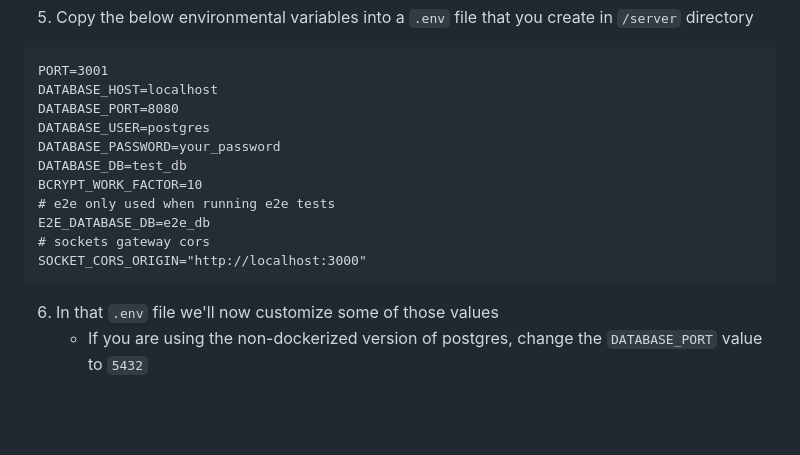
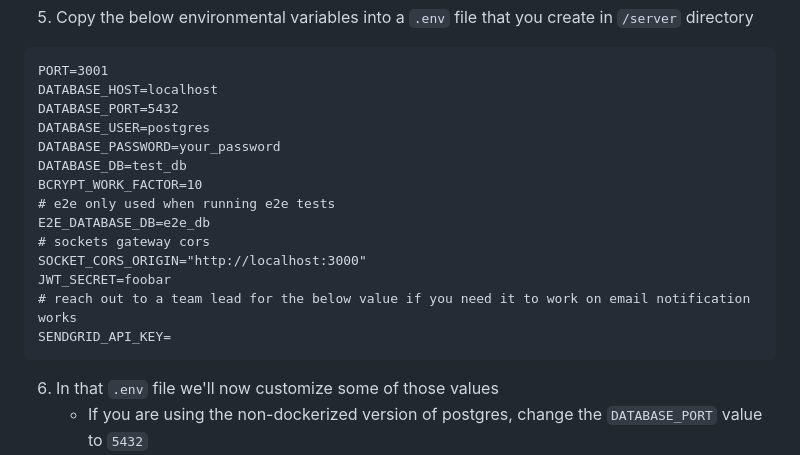
Before and after one commit to Nonprofit-Exchange-Hub/web-app, a Markdown page: README.md, the part around the change. Rendered like a GitHub page; blank space fills up the shorter version.

Commit message:
add jwt secret and sendgrid key to readme

````diff
--- a/README.md
+++ b/README.md
@@ -27,7 +27,7 @@
 ```
 PORT=3001
 DATABASE_HOST=localhost
-DATABASE_PORT=8080
+DATABASE_PORT=5432
 DATABASE_USER=postgres
 DATABASE_PASSWORD=your_password
 DATABASE_DB=test_db
@@ -36,6 +36,9 @@ BCRYPT_WORK_FACTOR=10
 E2E_DATABASE_DB=e2e_db
 # sockets gateway cors
 SOCKET_CORS_ORIGIN="http://localhost:3000"
+JWT_SECRET=foobar
+# reach out to a team lead for the below value if you need it to work on email notification works
+SENDGRID_API_KEY=
 ```
 6. In that `.env` file we'll now customize some of those values
     * If you are using the non-dockerized version of postgres, change the `DATABASE_PORT` value to `5432`
````
